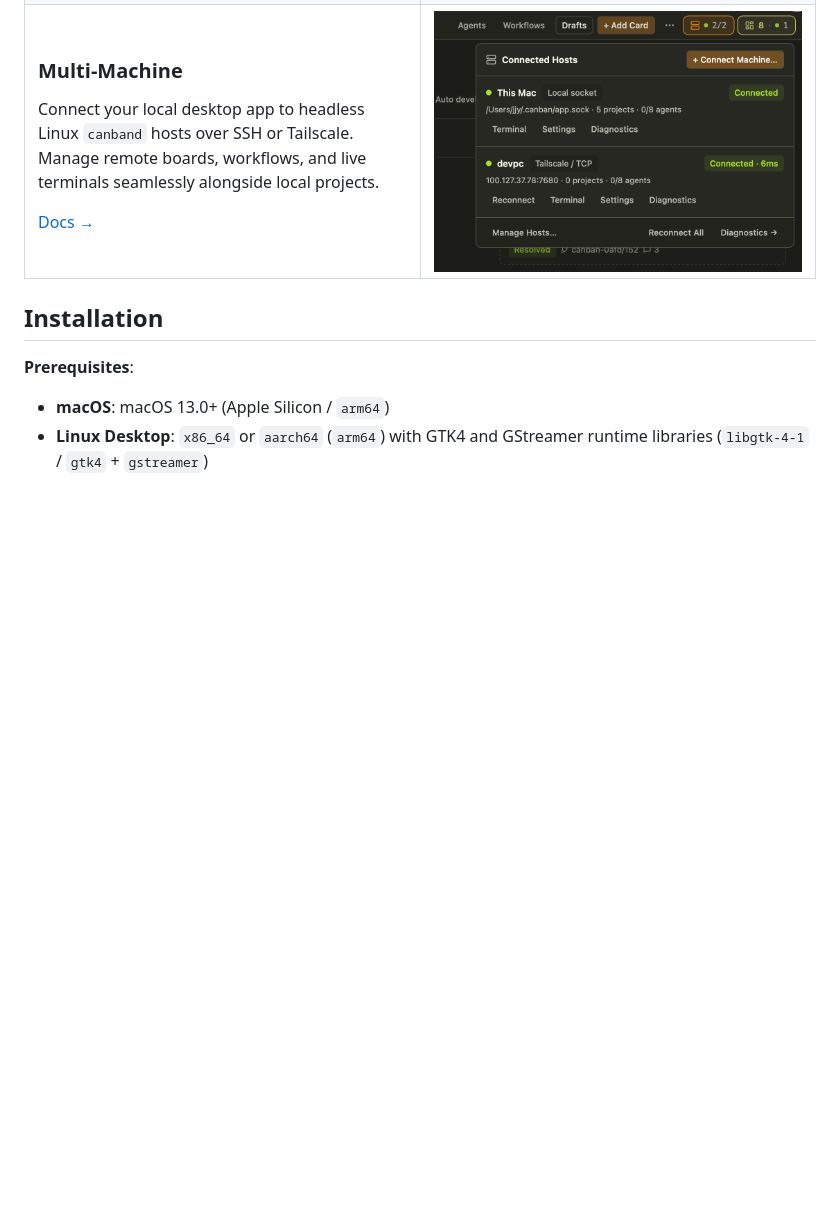
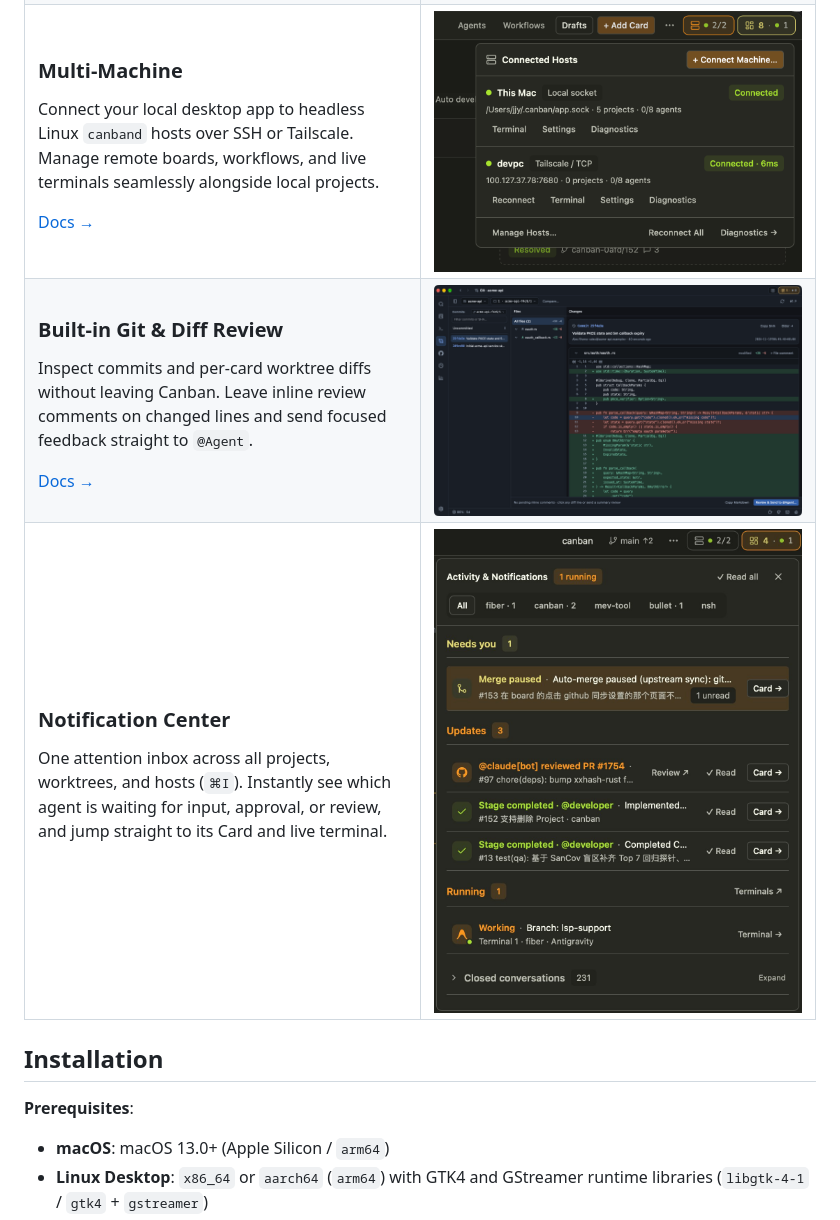
Before and after one commit to jjyr/canban, a Markdown page: README.md, the part around one of its changes. Rendered like a GitHub page; pictures changed too: docs/assets/notification-center.jpg (added); blank space fills up the shorter version.

```diff
--- a/README.md
+++ b/README.md
@@ -69,6 +67,32 @@ Connect your local desktop app to headless Linux `canband` hosts over SSH or Tai
 </td>
 <td width="50%">
   <img src="docs/assets/multi-machine.png" alt="Canban Connected Hosts popover showing local macOS socket and remote Linux host over Tailscale TCP" width="100%" />
+</td>
+</tr>
+<tr>
+<td width="50%" valign="middle">
+
+### Built-in Git &amp; Diff Review
+
+Inspect commits and per-card worktree diffs without leaving Canban. Leave inline review comments on changed lines and send focused feedback straight to `@Agent`.
+
+[Docs →](https://canban.dev/docs/)
+
+</td>
+<td width="50%">
+  <img src="website/screenshots/review-diff.png" alt="Canban built-in Git workbench and inline diff review" width="100%" />
+</td>
+</tr>
+<tr>
+<td width="50%" valign="middle">
+
+### Notification Center
+
+One attention inbox across all projects, worktrees, and hosts (`⌘I`). Instantly see which agent is waiting for input, approval, or review, and jump straight to its Card and live terminal.
+
+</td>
+<td width="50%">
+  <img src="docs/assets/notification-center.jpg" alt="Canban Notification Center showing waiting agents and one-click jump to Card and terminal" width="100%" />
 </td>
 </tr>
 </table>
```
Also changed, not shown: other parts of README.md (+4 -6 lines), README.zh-CN.md (+30 -4 lines), docs/assets/terminals-cli.jpg (added).
